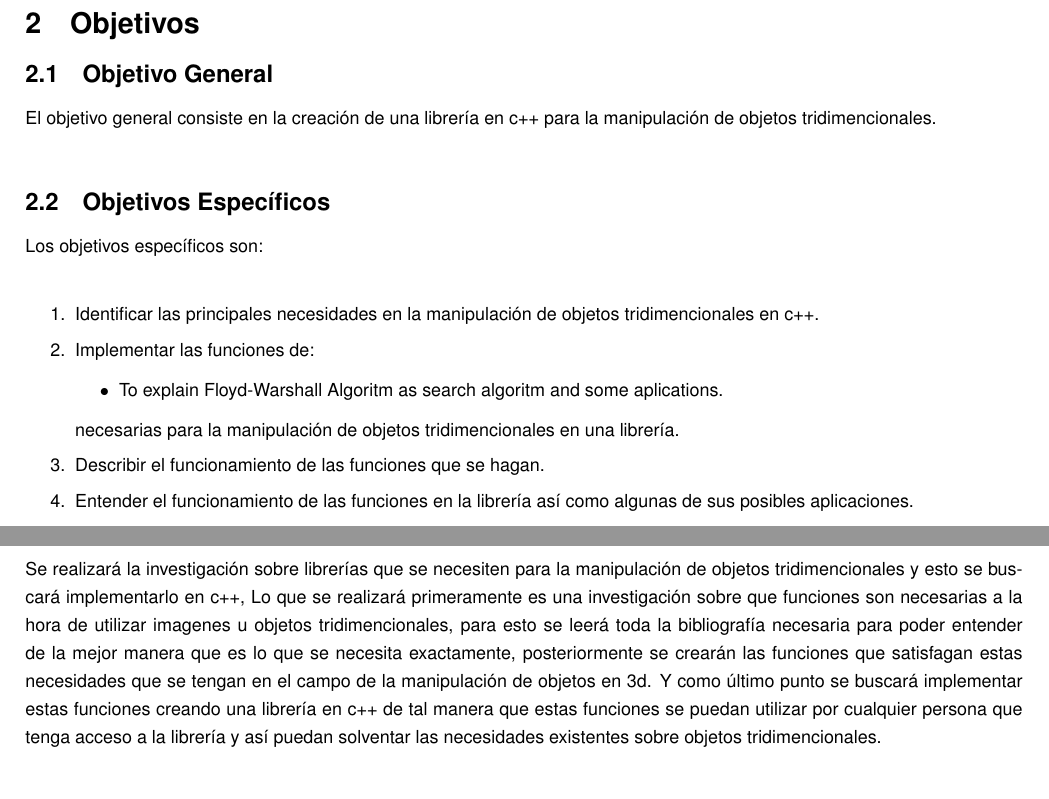
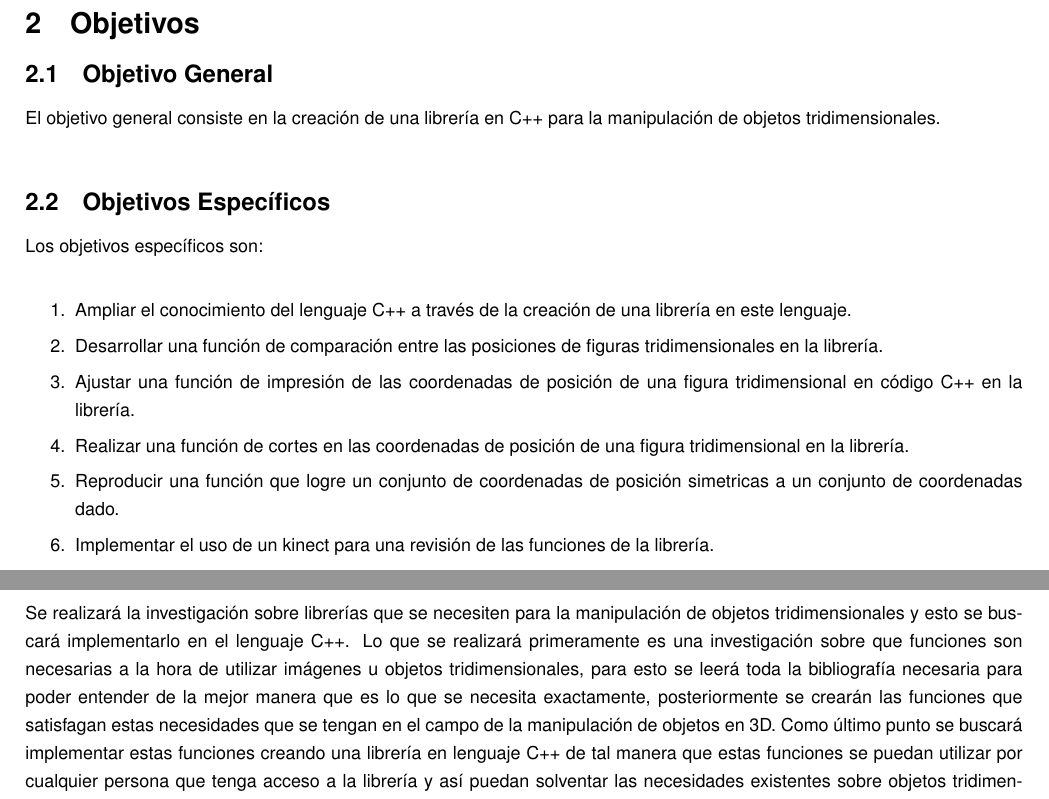
Before and after one commit to davidpb246/ProyectoLibreria, a LaTeX document (Propuesta/propuesta.tex): two parts of pages 1 and 2 of 2, joined at a grey line, cut so that both start at the same text. The pictures show the PDF file Propuesta/propuesta.pdf that the author committed with the source.

Commit message:
objetivos

```diff
--- a/Propuesta/propuesta.tex
+++ b/Propuesta/propuesta.tex
@@ -85,12 +85,8 @@ En las últimas décadas el aumento del material de video es Internet ha sufrido
 
 \subsection{Objetivo General}
 
-El objetivo general consiste en la creación de una librería en c++ para la manipulación de objetos tridimencionales.\\
+El objetivo general consiste en la creación de una librería en C++ para la manipulación de objetos tridimensionales.\\
 
 \subsection{Objetivos Específicos}
-
 Los objetivos específicos son:\\
-
 \begin{enumerate}
-\item Identificar las principales necesidades en la manipulación de objetos tridimencionales en c++.
-\item Implementar las funciones de:\begin{itemize}
@@ -101,11 +93,13 @@ Los objetivos específicos son:\\
-\end{itemize}
-para la manipulaci\'on de objetos tridimencionales en una librer\'ia.
-
-\item Describir el funcionamiento de las funciones que se hagan.
-\item Entender el funcionamiento de las funciones en la librer\'ia as\'i como algunas de sus posibles aplicaciones.
+\item Ampliar el conocimiento del lenguaje C++ a través de la creación de una librería en este lenguaje.
+\item Desarrollar una función de comparación entre las posiciones de figuras tridimensionales en la librería.
+\item Ajustar una función de impresión de las coordenadas de posición de una figura tridimensional en código C++ en la librería.
+\item Realizar una función de cortes en las coordenadas de posición de una figura tridimensional en la librería.
+\item Reproducir una función que logre un conjunto de coordenadas de posición simetricas a un conjunto de coordenadas dado.
+\item Implementar el uso de un kinect para una revisión de las funciones de la librería.
 \end{enumerate}
 
 %%%%%%%%%%%%%%%%%%%%%%%%%%%%%%%%%%%%%%%%%%%%%%%%%%%%%%%%%%%%%%%%%%%%%%%%%%%%%%%%%%%%%%%%%%%%%%%%%%%%%%%%%%%%%%%%%%
 \section{Metodología}
 
-Se realizará la investigación sobre librerías que se necesiten para la manipulación de objetos tridimencionales y esto se buscará implementarlo en c++, Lo que se realizará primeramente es una investigación sobre que funciones son necesarias a la hora de utilizar imagenes u objetos tridimencionales, para esto se leerá toda la bibliografía necesaria para poder entender de la mejor manera que es lo que se necesita exactamente, posteriormente se crearán las funciones que satisfagan estas necesidades que se tengan en el campo de la manipulación de objetos en 3d. Y como último punto se buscará implementar estas funciones creando una librería en c++ de tal manera que estas funciones se puedan utilizar por cualquier persona que tenga acceso a la librería y así puedan solventar las necesidades existentes sobre objetos tridimencionales.\\
+Se realizará la investigación sobre librerías que se necesiten para la manipulación de objetos tridimensionales
+ y esto se buscará implementarlo en el lenguaje C++. Lo que se realizará primeramente es una investigación sobre que funciones
@@ -112,3 +109,6 @@ Se realizará la investigación sobre librerías que se necesiten para la manipu
+     último punto se buscará implementar estas funciones creando una librería en lenguaje C++ de tal manera que estas funciones
+      se puedan utilizar por cualquier persona que tenga acceso a la librería y así puedan solventar las necesidades
+       existentes sobre objetos tridimensionales.\\
 
 
 
```
Also changed, not shown: Propuesta/propuesta.pdf, Propuesta/propuesta.tex (7 more changed lines), 1 other file.
